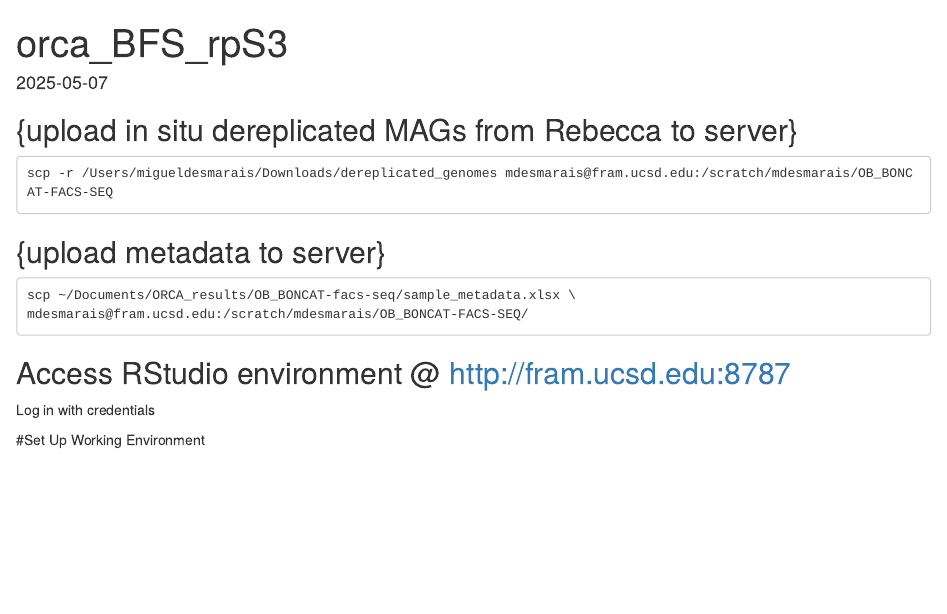
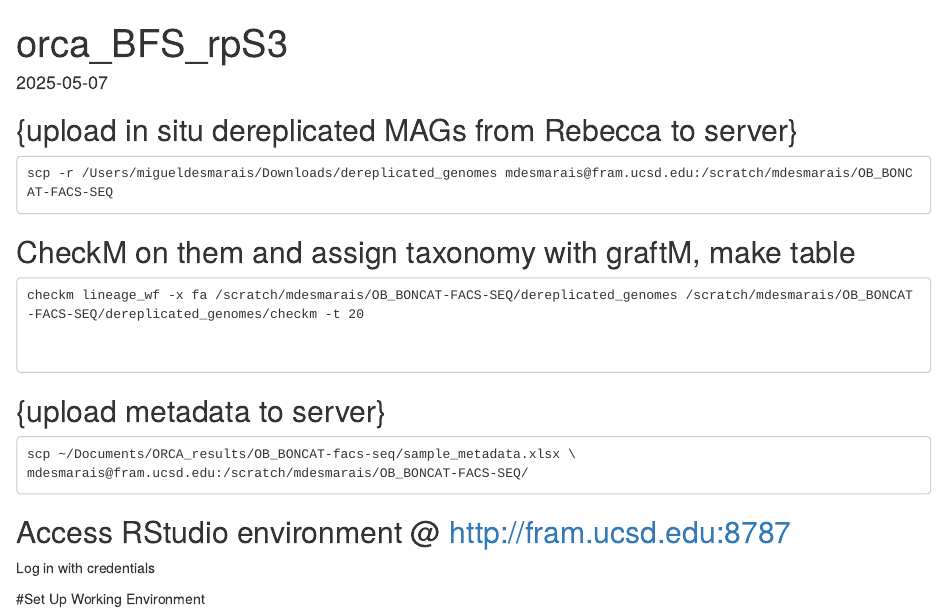
Before and after one commit to migdesmarais/orcabasin_BONCAT-FACS-seq, an R Markdown document (orca_BFS_rpS3.rmd): the page in a window 1100 px wide, from its top. Rendered offline with R 4.5, knitr and Pandoc, with nearby package versions.

Commit message:
Update orca_BFS_rpS3.rmd

````diff
--- a/orca_BFS_rpS3.rmd
+++ b/orca_BFS_rpS3.rmd
@@ -2,6 +2,15 @@
 ```
 scp -r /Users/migueldesmarais/Downloads/dereplicated_genomes mdesmarais@fram.ucsd.edu:/scratch/mdesmarais/OB_BONCAT-FACS-SEQ
 ```
+
+## CheckM on them and assign taxonomy with graftM, make table
+```
+checkm lineage_wf -x fa /scratch/mdesmarais/OB_BONCAT-FACS-SEQ/dereplicated_genomes /scratch/mdesmarais/OB_BONCAT-FACS-SEQ/dereplicated_genomes/checkm -t 20
+
+
+
+```
+
 
 ## {upload metadata to server}
 ```
````
